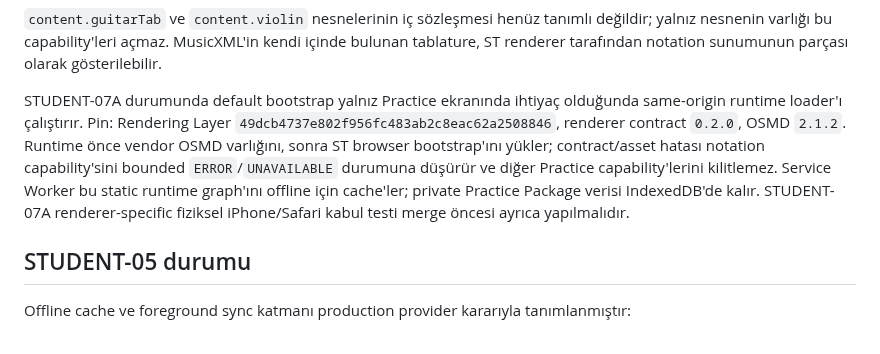
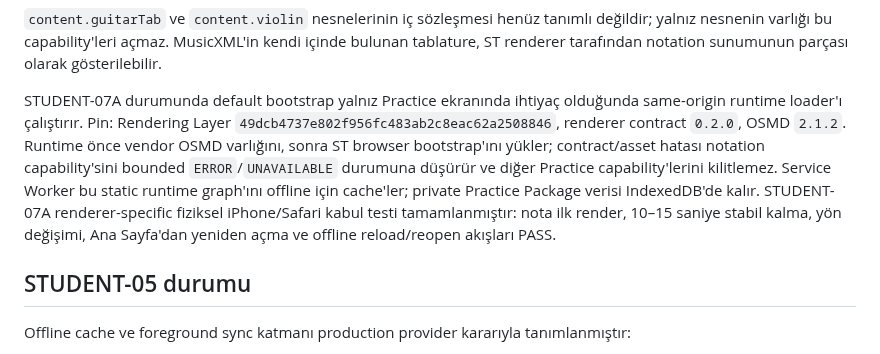
Before and after one commit to khfy7wpr5p-maker/st-student-app, a Markdown page: README.md, the part around the change. GitHub-like rendering.

Commit message:
docs: mark STUDENT-07A physical acceptance complete

```diff
--- a/README.md
+++ b/README.md
@@ -65,7 +65,7 @@ Mevcut package sözleşmesi canonical event zamanlamasını tanımlamadığı i
 
 `content.guitarTab` ve `content.violin` nesnelerinin iç sözleşmesi henüz tanımlı değildir; yalnız nesnenin varlığı bu capability'leri açmaz. MusicXML'in kendi içinde bulunan tablature, ST renderer tarafından notation sunumunun parçası olarak gösterilebilir.
 
-STUDENT-07A durumunda default bootstrap yalnız Practice ekranında ihtiyaç olduğunda same-origin runtime loader'ı çalıştırır. Pin: Rendering Layer `49dcb4737e802f956fc483ab2c8eac62a2508846`, renderer contract `0.2.0`, OSMD `2.1.2`. Runtime önce vendor OSMD varlığını, sonra ST browser bootstrap'ını yükler; contract/asset hatası notation capability'sini bounded `ERROR`/`UNAVAILABLE` durumuna düşürür ve diğer Practice capability'lerini kilitlemez. Service Worker bu static runtime graph'ını offline için cache'ler; private Practice Package verisi IndexedDB'de kalır. STUDENT-07A renderer-specific fiziksel iPhone/Safari kabul testi merge öncesi ayrıca yapılmalıdır.
+STUDENT-07A durumunda default bootstrap yalnız Practice ekranında ihtiyaç olduğunda same-origin runtime loader'ı çalıştırır. Pin: Rendering Layer `49dcb4737e802f956fc483ab2c8eac62a2508846`, renderer contract `0.2.0`, OSMD `2.1.2`. Runtime önce vendor OSMD varlığını, sonra ST browser bootstrap'ını yükler; contract/asset hatası notation capability'sini bounded `ERROR`/`UNAVAILABLE` durumuna düşürür ve diğer Practice capability'lerini kilitlemez. Service Worker bu static runtime graph'ını offline için cache'ler; private Practice Package verisi IndexedDB'de kalır. STUDENT-07A renderer-specific fiziksel iPhone/Safari kabul testi tamamlanmıştır: nota ilk render, 10–15 saniye stabil kalma, yön değişimi, Ana Sayfa'dan yeniden açma ve offline reload/reopen akışları PASS.
 
 
 ## STUDENT-05 durumu
```
